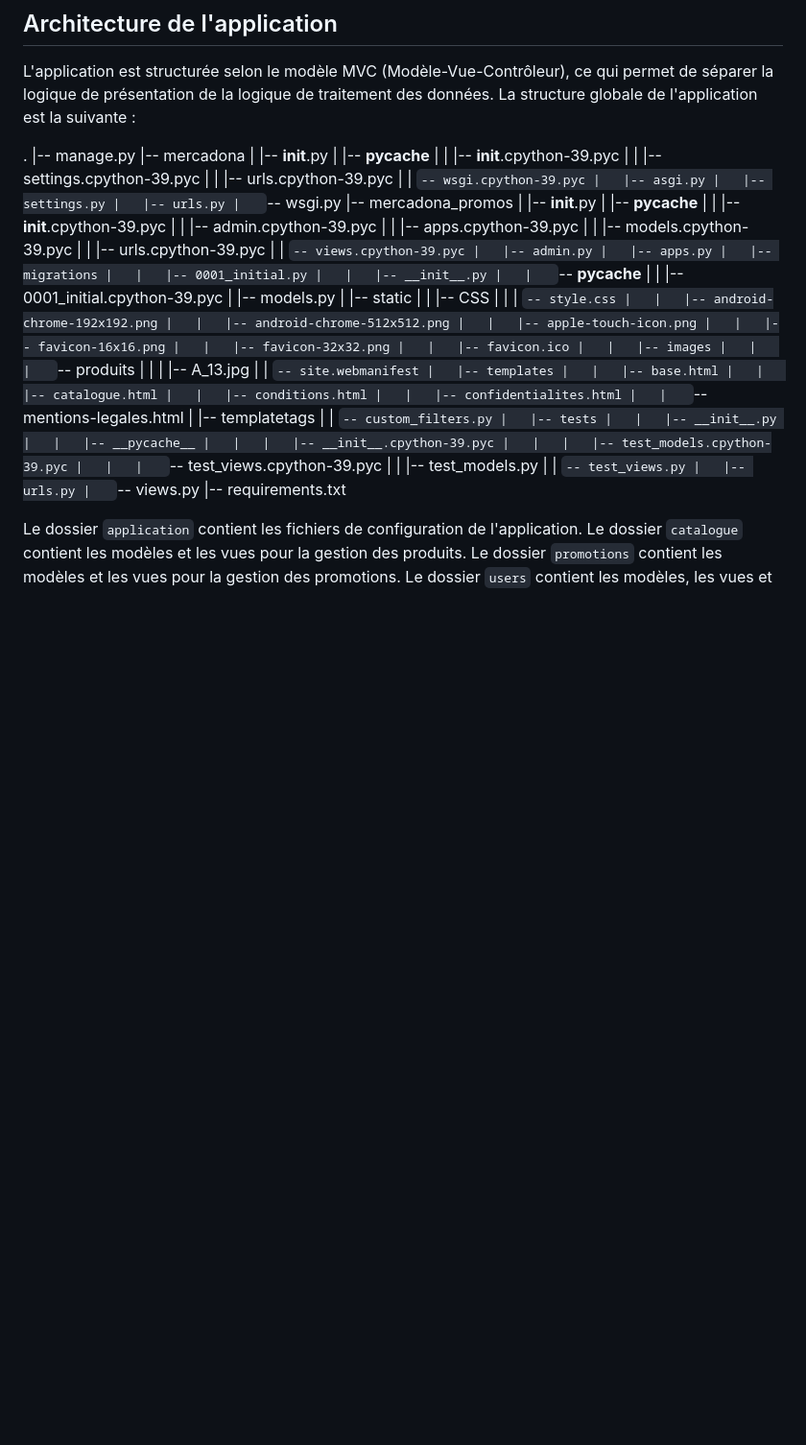
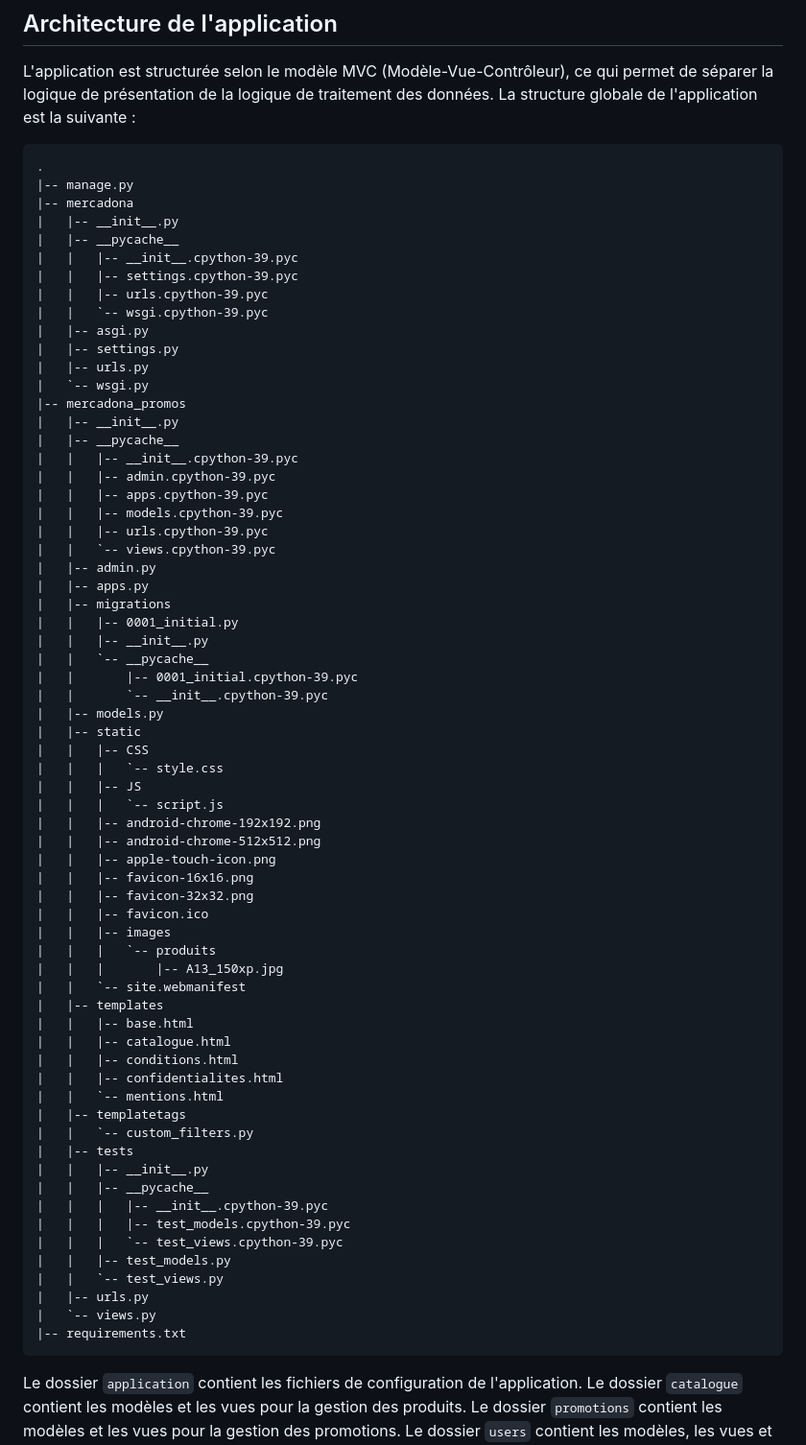
Before and after one commit to dawhiz-creator/Mercadona, a Markdown page: Technical_doc.md, the part around the change. Shown: that part at 96% size. GitHub-like rendering; blank space fills up the shorter version.

Commit message:
UPDATE technical_doc app architecture

````diff
--- a/Technical_doc.md
+++ b/Technical_doc.md
@@ -8,8 +8,7 @@ L'objectif de cette documentation technique est de présenter les éléments cl
 
 L'application est structurée selon le modèle MVC (Modèle-Vue-Contrôleur), ce qui permet de séparer la logique de présentation de la logique de traitement des données. La structure globale de l'application est la suivante :
 
-
-
+```
 .
 |-- manage.py
 |-- mercadona
@@ -39,10 +38,13 @@ L'application est structurée selon le modèle MVC (Modèle-Vue-Contrôleur), ce
 |   |   |-- __init__.py
 |   |   `-- __pycache__
 |   |       |-- 0001_initial.cpython-39.pyc
+|   |       `-- __init__.cpython-39.pyc
 |   |-- models.py
 |   |-- static
 |   |   |-- CSS
 |   |   |   `-- style.css
+|   |   |-- JS
+|   |   |   `-- script.js
 |   |   |-- android-chrome-192x192.png
 |   |   |-- android-chrome-512x512.png
 |   |   |-- apple-touch-icon.png
@@ -51,14 +53,14 @@ L'application est structurée selon le modèle MVC (Modèle-Vue-Contrôleur), ce
 |   |   |-- favicon.ico
 |   |   |-- images
 |   |   |   `-- produits
-|   |   |       |-- A_13.jpg
+|   |   |       |-- A13_150xp.jpg
 |   |   `-- site.webmanifest
 |   |-- templates
 |   |   |-- base.html
 |   |   |-- catalogue.html
 |   |   |-- conditions.html
 |   |   |-- confidentialites.html
-|   |   `-- mentions-legales.html
+|   |   `-- mentions.html
 |   |-- templatetags
 |   |   `-- custom_filters.py
 |   |-- tests
@@ -72,6 +74,7 @@ L'application est structurée selon le modèle MVC (Modèle-Vue-Contrôleur), ce
 |   |-- urls.py
 |   `-- views.py
 |-- requirements.txt
+```
 
 Le dossier `application` contient les fichiers de configuration de l'application. Le dossier `catalogue` contient les modèles et les vues pour la gestion des produits. Le dossier `promotions` contient les modèles et les vues pour la gestion des promotions. Le dossier `users` contient les modèles, les vues et les formulaires pour la gestion des utilisateurs et de l'authentification. Les dossiers `static` et `media` contiennent respectivement les fichiers statiques (CSS, JS) et les fichiers médias (images).
 
````
